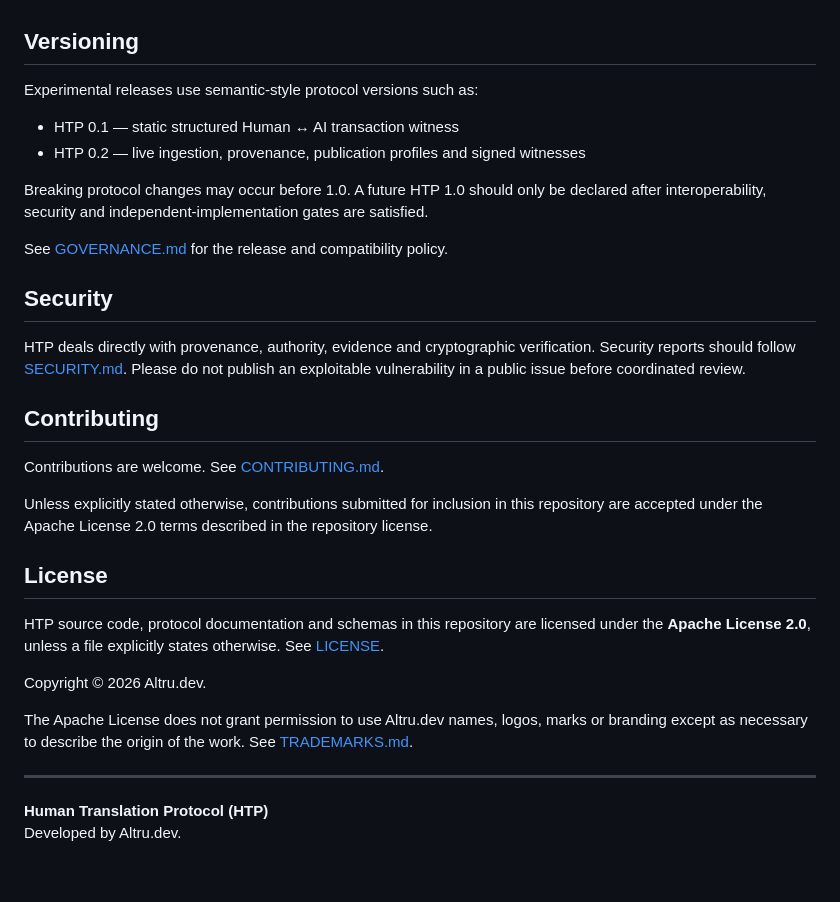
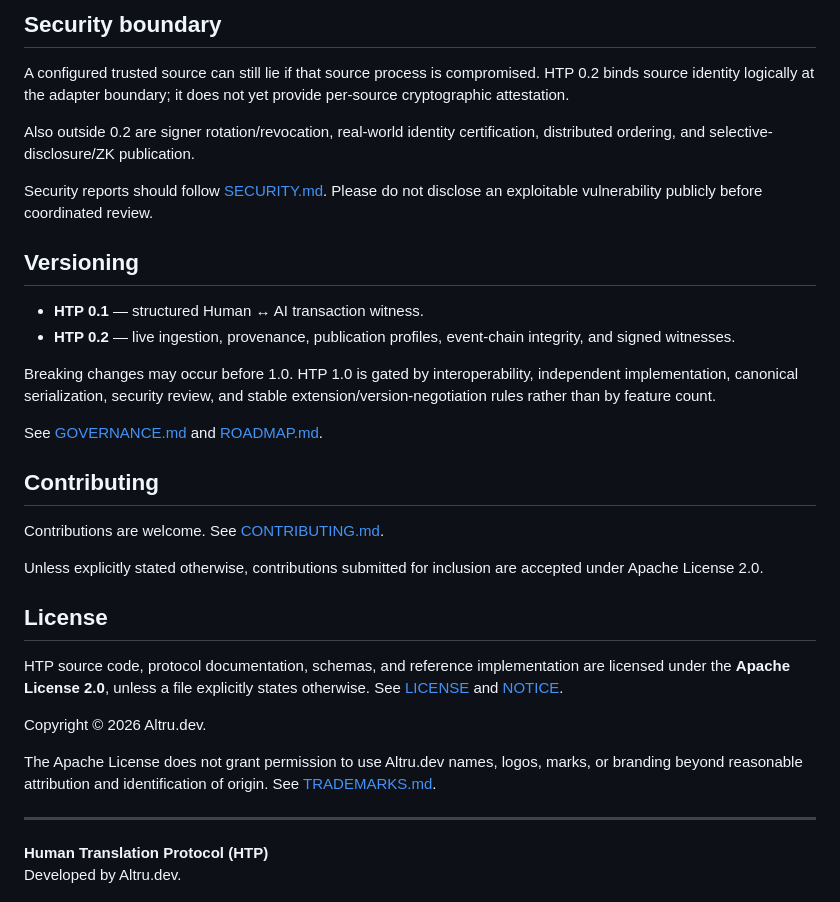
Before and after one commit to altrudev/HTP, a Markdown page: README.md, the part around one of its changes. GitHub-like rendering; blank space fills up the shorter version.

```diff
--- a/README.md
+++ b/README.md
@@ -93,32 +166,33 @@ The current validated implementation is being separated from the DDC development
+## Security boundary
+
+A configured trusted source can still lie if that source process is compromised. HTP 0.2 binds source identity logically at the adapter boundary; it does not yet provide per-source cryptographic attestation.
+
+Also outside 0.2 are signer rotation/revocation, real-world identity certification, distributed ordering, and selective-disclosure/ZK publication.
+
+Security reports should follow [SECURITY.md](SECURITY.md). Please do not disclose an exploitable vulnerability publicly before coordinated review.
 
 ## Versioning
 
-Experimental releases use semantic-style protocol versions such as:
+- **HTP 0.1** — structured Human ↔ AI transaction witness.
+- **HTP 0.2** — live ingestion, provenance, publication profiles, event-chain integrity, and signed witnesses.
 
-- HTP 0.1 — static structured Human ↔ AI transaction witness
-- HTP 0.2 — live ingestion, provenance, publication profiles and signed witnesses
+Breaking changes may occur before 1.0. HTP 1.0 is gated by interoperability, independent implementation, canonical serialization, security review, and stable extension/version-negotiation rules rather than by feature count.
 
-Breaking protocol changes may occur before 1.0. A future HTP 1.0 should only be declared after interoperability, security and independent-implementation gates are satisfied.
-
-See [GOVERNANCE.md](GOVERNANCE.md) for the release and compatibility policy.
-
-## Security
-
-HTP deals directly with provenance, authority, evidence and cryptographic verification. Security reports should follow [SECURITY.md](SECURITY.md). Please do not publish an exploitable vulnerability in a public issue before coordinated review.
+See [GOVERNANCE.md](GOVERNANCE.md) and [ROADMAP.md](ROADMAP.md).
 
 ## Contributing
 
 Contributions are welcome. See [CONTRIBUTING.md](CONTRIBUTING.md).
 
-Unless explicitly stated otherwise, contributions submitted for inclusion in this repository are accepted under the Apache License 2.0 terms described in the repository license.
+Unless explicitly stated otherwise, contributions submitted for inclusion are accepted under Apache License 2.0.
 
 ## License
 
-HTP source code, protocol documentation and schemas in this repository are licensed under the **Apache License 2.0**, unless a file explicitly states otherwise. See [LICENSE](LICENSE).
+HTP source code, protocol documentation, schemas, and reference implementation are licensed under the **Apache License 2.0**, unless a file explicitly states otherwise. See [LICENSE](LICENSE) and [NOTICE](NOTICE).
 
 Copyright © 2026 Altru.dev.
 
-The Apache License does not grant permission to use Altru.dev names, logos, marks or branding except as necessary to describe the origin of the work. See [TRADEMARKS.md](TRADEMARKS.md).
+The Apache License does not grant permission to use Altru.dev names, logos, marks, or branding beyond reasonable attribution and identification of origin. See [TRADEMARKS.md](TRADEMARKS.md).
 
 ---
 
```
Also changed, not shown: other parts of README.md (+126 -53 lines).
